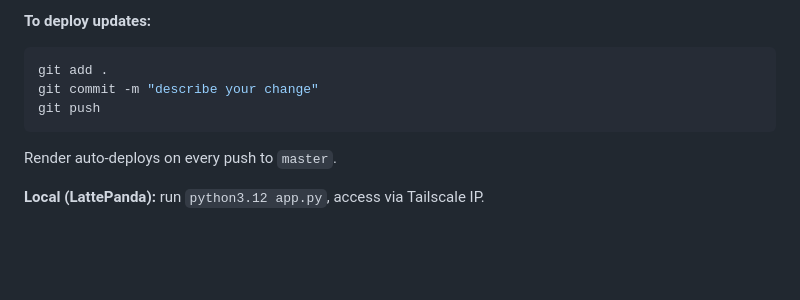
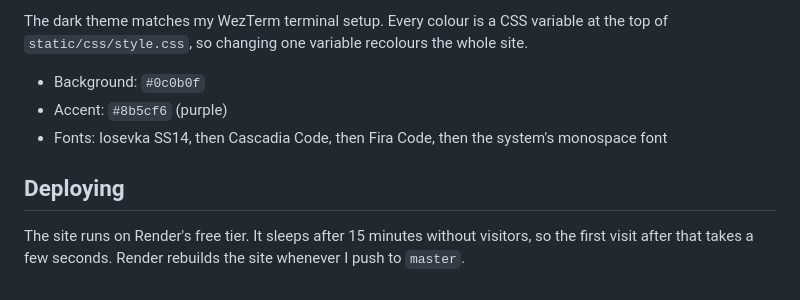
Before and after one commit to owenteo2006-hash/portfolio-site, a Markdown page: README.md, the part around one of its changes. Drawn GitHub-style; blank space fills up the shorter version.

````diff
--- a/README.md
+++ b/README.md
@@ -143,10 +133,10 @@ Free tier — sleeps after 15 mins of inactivity, wakes on next visit (few secon
 
-**To deploy updates:**
-```bash
-git add .
-git commit -m "describe your change"
-git push
-```
-Render auto-deploys on every push to `master`.
+The dark theme matches my WezTerm terminal setup. Every colour is a CSS variable at the top of `static/css/style.css`, so changing one variable recolours the whole site.
 
-**Local (LattePanda):** run `python3.12 app.py`, access via Tailscale IP.
+- Background: `#0c0b0f`
+- Accent: `#8b5cf6` (purple)
+- Fonts: Iosevka SS14, then Cascadia Code, then Fira Code, then the system's monospace font
+
+## Deploying
+
+The site runs on Render's free tier. It sleeps after 15 minutes without visitors, so the first visit after that takes a few seconds. Render rebuilds the site whenever I push to `master`.
````
Also changed, not shown: other parts of README.md (+70 -80 lines), CLAUDE.md (+24 -14 lines), docs/screenshot-home.png (added), 15 other files.
